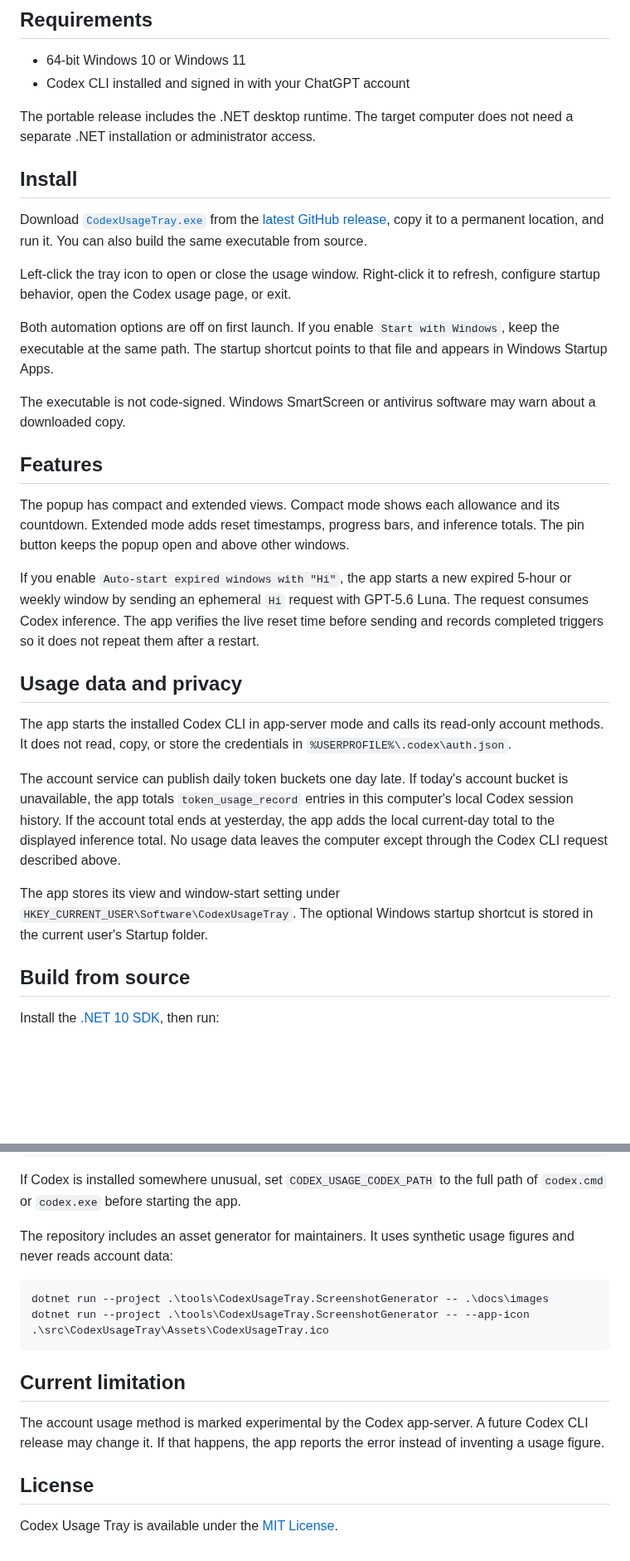
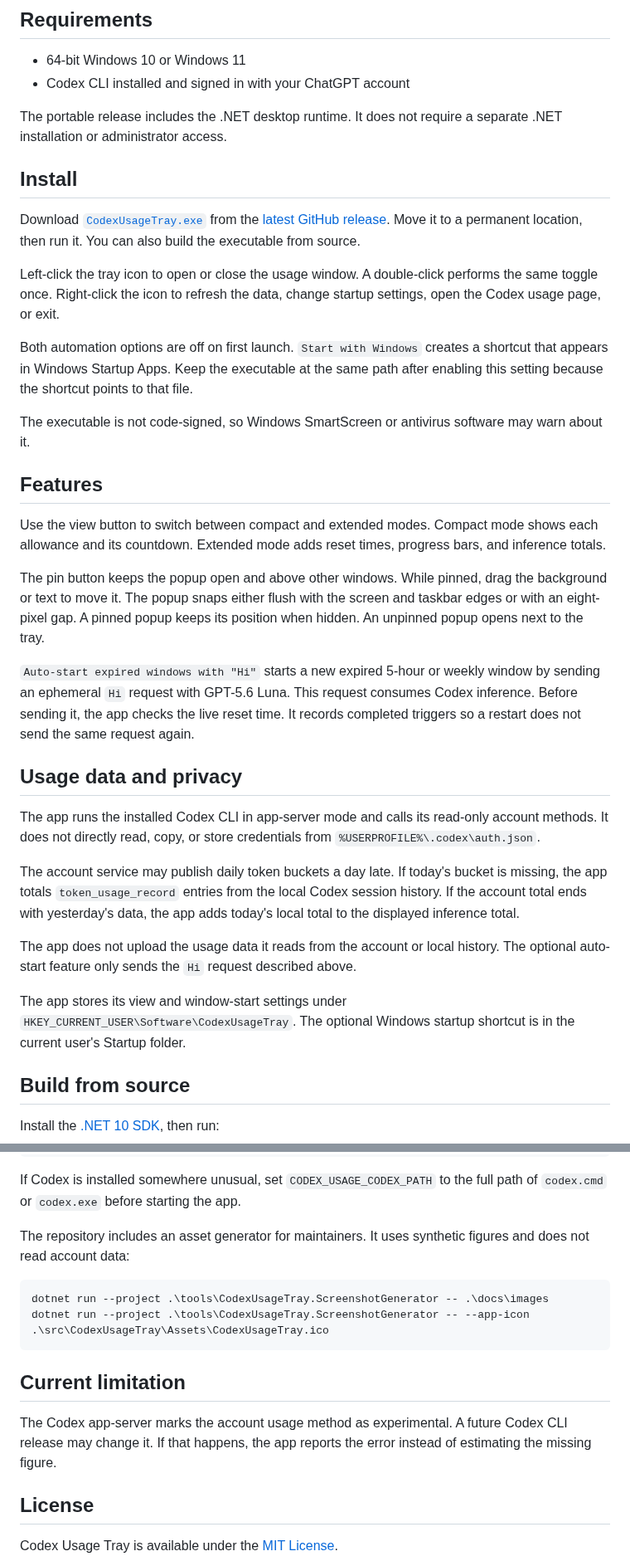
Before and after one commit to MatthiasHeinsius/codex-usage-tray, a Markdown page: README.md, 2 parts joined by grey strips. Shown at 83% size. Drawn GitHub-style; blank space fills up the shorter version.

````diff
--- a/README.md
+++ b/README.md
@@ -31,31 +43,35 @@ Hover over the tray icon to see both remaining percentages and the total inferen
 - 64-bit Windows 10 or Windows 11
 - Codex CLI installed and signed in with your ChatGPT account
 
-The portable release includes the .NET desktop runtime. The target computer does not need a separate .NET installation or administrator access.
+The portable release includes the .NET desktop runtime. It does not require a separate .NET installation or administrator access.
 
 ## Install
 
-Download [`CodexUsageTray.exe`](https://github.com/MatthiasHeinsius/codex-usage-tray/releases/latest/download/CodexUsageTray.exe) from the [latest GitHub release](https://github.com/MatthiasHeinsius/codex-usage-tray/releases/latest), copy it to a permanent location, and run it. You can also build the same executable from source.
+Download [`CodexUsageTray.exe`](https://github.com/MatthiasHeinsius/codex-usage-tray/releases/latest/download/CodexUsageTray.exe) from the [latest GitHub release](https://github.com/MatthiasHeinsius/codex-usage-tray/releases/latest). Move it to a permanent location, then run it. You can also build the executable from source.
 
-Left-click the tray icon to open or close the usage window. Right-click it to refresh, configure startup behavior, open the Codex usage page, or exit.
+Left-click the tray icon to open or close the usage window. A double-click performs the same toggle once. Right-click the icon to refresh the data, change startup settings, open the Codex usage page, or exit.
 
-Both automation options are off on first launch. If you enable `Start with Windows`, keep the executable at the same path. The startup shortcut points to that file and appears in Windows Startup Apps.
+Both automation options are off on first launch. `Start with Windows` creates a shortcut that appears in Windows Startup Apps. Keep the executable at the same path after enabling this setting because the shortcut points to that file.
 
-The executable is not code-signed. Windows SmartScreen or antivirus software may warn about a downloaded copy.
+The executable is not code-signed, so Windows SmartScreen or antivirus software may warn about it.
 
 ## Features
 
-The popup has compact and extended views. Compact mode shows each allowance and its countdown. Extended mode adds reset timestamps, progress bars, and inference totals. The pin button keeps the popup open and above other windows.
+Use the view button to switch between compact and extended modes. Compact mode shows each allowance and its countdown. Extended mode adds reset times, progress bars, and inference totals.
 
-If you enable `Auto-start expired windows with "Hi"`, the app starts a new expired 5-hour or weekly window by sending an ephemeral `Hi` request with GPT-5.6 Luna. The request consumes Codex inference. The app verifies the live reset time before sending and records completed triggers so it does not repeat them after a restart.
+The pin button keeps the popup open and above other windows. While pinned, drag the background or text to move it. The popup snaps either flush with the screen and taskbar edges or with an eight-pixel gap. A pinned popup keeps its position when hidden. An unpinned popup opens next to the tray.
+
+`Auto-start expired windows with "Hi"` starts a new expired 5-hour or weekly window by sending an ephemeral `Hi` request with GPT-5.6 Luna. This request consumes Codex inference. Before sending it, the app checks the live reset time. It records completed triggers so a restart does not send the same request again.
 
 ## Usage data and privacy
 
-The app starts the installed Codex CLI in app-server mode and calls its read-only account methods. It does not read, copy, or store the credentials in `%USERPROFILE%\.codex\auth.json`.
+The app runs the installed Codex CLI in app-server mode and calls its read-only account methods. It does not directly read, copy, or store credentials from `%USERPROFILE%\.codex\auth.json`.
 
-The account service can publish daily token buckets one day late. If today's account bucket is unavailable, the app totals `token_usage_record` entries in this computer's local Codex session history. If the account total ends at yesterday, the app adds the local current-day total to the displayed inference total. No usage data leaves the computer except through the Codex CLI request described above.
+The account service may publish daily token buckets a day late. If today's bucket is missing, the app totals `token_usage_record` entries from the local Codex session history. If the account total ends with yesterday's data, the app adds today's local total to the displayed inference total.
 
-The app stores its view and window-start setting under `HKEY_CURRENT_USER\Software\CodexUsageTray`. The optional Windows startup shortcut is stored in the current user's Startup folder.
+The app does not upload the usage data it reads from the account or local history. The optional auto-start feature only sends the `Hi` request described above.
+
+The app stores its view and window-start settings under `HKEY_CURRENT_USER\Software\CodexUsageTray`. The optional Windows startup shortcut is in the current user's Startup folder.
 
 ## Build from source
 
@@ -81,7 +97,7 @@ dotnet publish .\src\CodexUsageTray\CodexUsageTray.csproj `
 
 If Codex is installed somewhere unusual, set `CODEX_USAGE_CODEX_PATH` to the full path of `codex.cmd` or `codex.exe` before starting the app.
 
-The repository includes an asset generator for maintainers. It uses synthetic usage figures and never reads account data:
+The repository includes an asset generator for maintainers. It uses synthetic figures and does not read account data:
 
 ```powershell
 dotnet run --project .\tools\CodexUsageTray.ScreenshotGenerator -- .\docs\images
@@ -90,7 +106,7 @@ dotnet run --project .\tools\CodexUsageTray.ScreenshotGenerator -- --app-icon .\
 
 ## Current limitation
 
-The account usage method is marked experimental by the Codex app-server. A future Codex CLI release may change it. If that happens, the app reports the error instead of inventing a usage figure.
+The Codex app-server marks the account usage method as experimental. A future Codex CLI release may change it. If that happens, the app reports the error instead of estimating the missing figure.
 
 ## License
 
````
Also changed, not shown: other parts of README.md (+22 -10 lines), docs/images/compact.png, docs/images/context-menu.png (added), docs/images/extended.png, docs/images/tray-tooltip.png, 7 other files.
